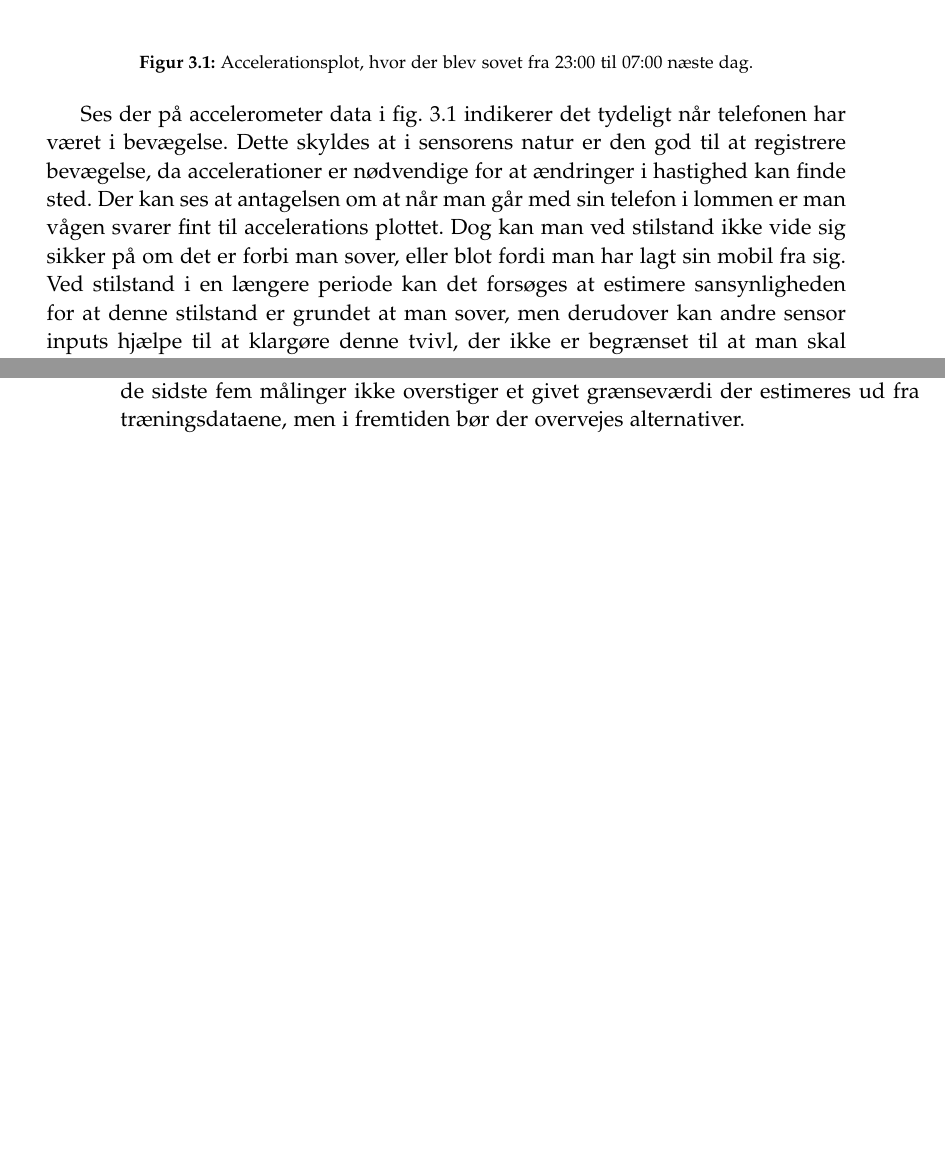
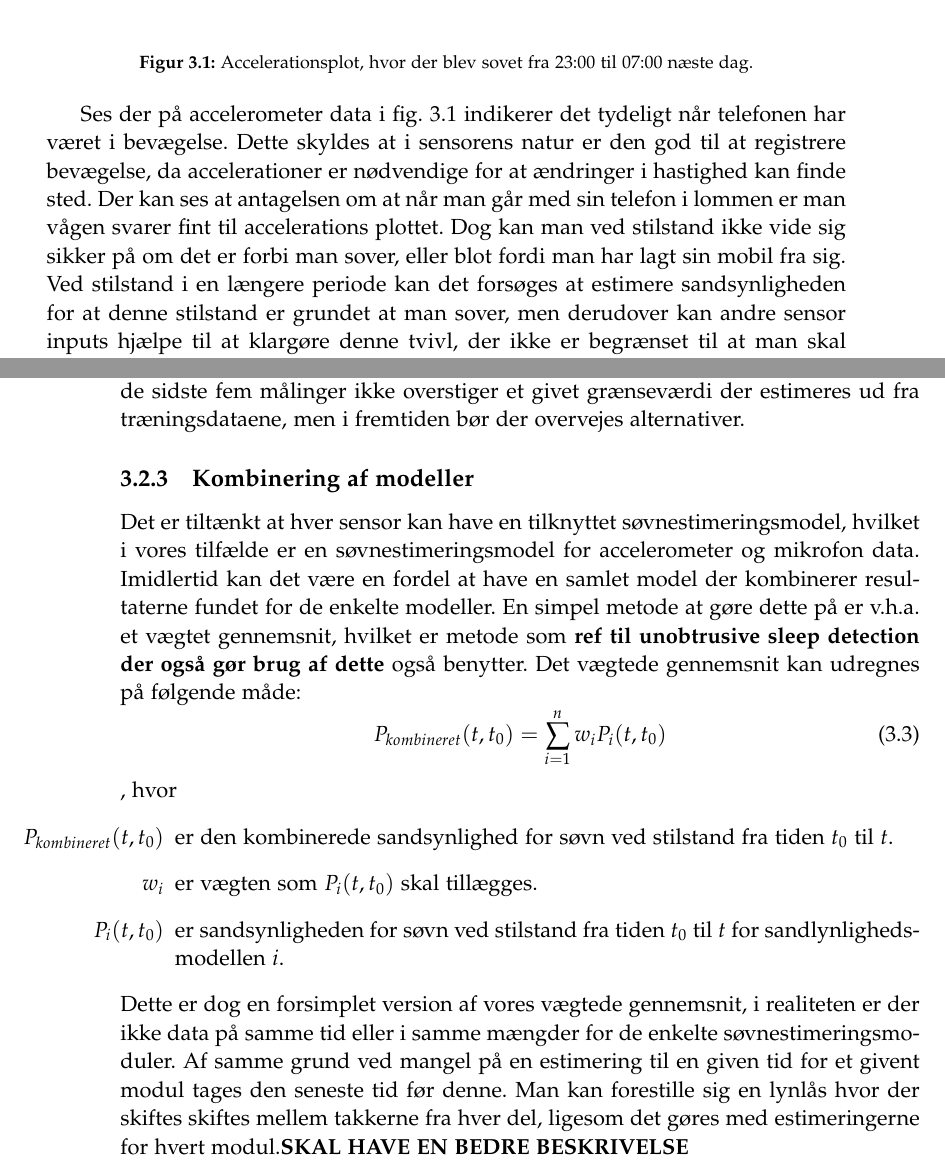
Before and after one commit to lgrave11/P8-Report, a LaTeX thesis (Report/master.tex, which reads Report/indhold/work/soevnestimering.tex): two parts of pages 19 and 22 of 24, joined at a grey line, cut so that both start at the same text, the shorter picture padded with empty space. Compiled offline with pdfLaTeX; a LaTeX package or settings file that is missing is left out.

Commit message:
søvnestimering kombi

```diff
--- a/Report/indhold/work/soevnestimering.tex
+++ b/Report/indhold/work/soevnestimering.tex
@@ -21,7 +21,7 @@ Ses der på accelerometer data i \cref{fig:accplot} indikerer det tydeligt når
 Dette skyldes at i sensorens natur er den god til at registrere bevægelse, da accelerationer er nødvendige for at ændringer i hastighed kan finde sted.
 Der kan ses at antagelsen om at når man går med sin telefon i lommen er man vågen svarer fint til accelerations plottet.
 Dog kan man ved stilstand ikke vide sig sikker på om det er forbi man sover, eller blot fordi man har lagt sin mobil fra sig.
-Ved stilstand i en længere periode kan det forsøges at estimere sansynligheden for at denne stilstand er grundet at man sover, men derudover kan andre sensor inputs hjælpe til at klargøre denne tvivl, der ikke er begrænset til at man skal have telefonen i lommen.
+Ved stilstand i en længere periode kan det forsøges at estimere sandsynligheden for at denne stilstand er grundet at man sover, men derudover kan andre sensor inputs hjælpe til at klargøre denne tvivl, der ikke er begrænset til at man skal have telefonen i lommen.
 Et eksempel på en sådan kilde er mikrofonen vi kan bruge til at måle maksamplitude, således at man ikke indsamler personfølsomme oplysninger.
 
 \begin{figure}[h]
@@ -95,3 +95,21 @@ hvor,
 Der kan argumenteres for en lavere værdi for $L$ så man maks kan blive 90\% sikker, men er noget der bør overvejes med mere træningsdata.
 
 Til sidst er der at orientere om hvordan vi afgør om der er stilstand, og dermed angiver en ny værdi for $t_0$, dette gøres i øjeblikket med en simpel metode der ser på de sidste 5 målinger og ser at afstanden mellem den observerede måling og de sidste fem målinger ikke overstiger et givet grænseværdi der estimeres ud fra træningsdataene, men i fremtiden bør der overvejes alternativer.
+
+\subsection{Kombinering af modeller}
+Det er tiltænkt at hver sensor kan have en tilknyttet søvnestimeringsmodel, hvilket i vores tilfælde er en søvnestimeringsmodel for accelerometer og mikrofon data.
+Imidlertid kan det være en fordel at have en samlet model der kombinerer resultaterne fundet for de enkelte modeller.
+En simpel metode at gøre dette på er v.h.a. et vægtet gennemsnit, hvilket er metode som \textbf{ref til unobtrusive sleep detection der også gør brug af dette} også benytter.
+Det vægtede gennemsnit kan udregnes på følgende måde:
+\begin{equation}
+	P_{kombineret}(t,t_0) = \sum_{i=1}^{n}{w_iP_i(t,t_0)}
+\end{equation}
+, hvor
+\begin{itemize}
+	\item[$P_{kombineret}(t,t_0)$] er den kombinerede sandsynlighed for søvn ved stilstand fra tiden $t_0$ til $t$.
+	\item[$w_i$] er vægten som $P_i(t,t_0)$ skal tillægges.
+	\item[$P_i(t,t_0)$] er sandsynligheden for søvn ved stilstand fra tiden $t_0$ til $t$ for sandlynlighedsmodellen $i$.
+\end{itemize}
+Dette er dog en forsimplet version af vores vægtede gennemsnit, i realiteten er der ikke data på samme tid eller i samme mængder for de enkelte søvnestimeringsmoduler.
+Af samme grund ved mangel på en estimering til en given tid for et givent modul tages den seneste tid før denne.
+Man kan forestille sig en lynlås hvor der skiftes skiftes mellem takkerne fra hver del, ligesom det gøres med estimeringerne for hvert modul.\textbf{SKAL HAVE EN BEDRE BESKRIVELSE}
```
